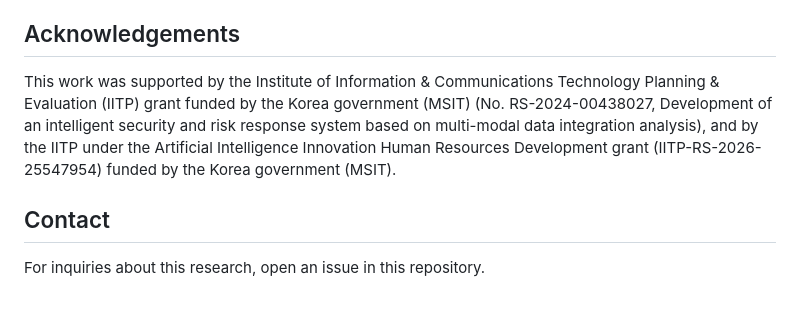
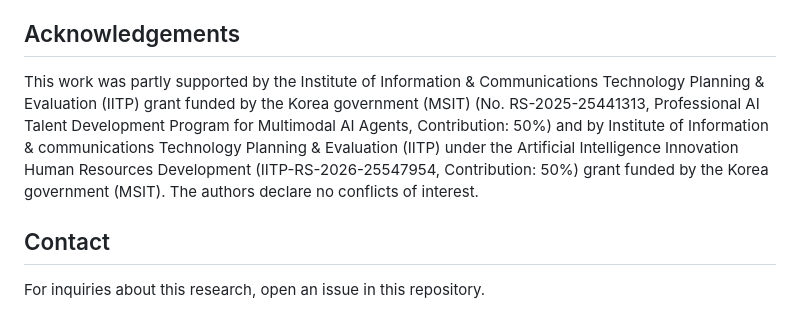
Before and after one commit to owinhun/SRVR, a Markdown page: README.md, the part around the change. Rendered like a GitHub page.

```diff
--- a/README.md
+++ b/README.md
@@ -82,7 +82,7 @@ The supplied research package contains the LaTeX manuscript, bibliography, style
 
 ## Acknowledgements
 
-This work was supported by the Institute of Information & Communications Technology Planning & Evaluation (IITP) grant funded by the Korea government (MSIT) (No. RS-2024-00438027, Development of an intelligent security and risk response system based on multi-modal data integration analysis), and by the IITP under the Artificial Intelligence Innovation Human Resources Development grant (IITP-RS-2026-25547954) funded by the Korea government (MSIT).
+This work was partly supported by the Institute of Information & Communications Technology Planning & Evaluation (IITP) grant funded by the Korea government (MSIT) (No. RS-2025-25441313, Professional AI Talent Development Program for Multimodal AI Agents, Contribution: 50%) and by Institute of Information & communications Technology Planning & Evaluation (IITP) under the Artificial Intelligence Innovation Human Resources Development (IITP-RS-2026-25547954, Contribution: 50%) grant funded by the Korea government (MSIT). The authors declare no conflicts of interest.
 
 ## Contact
 
```
